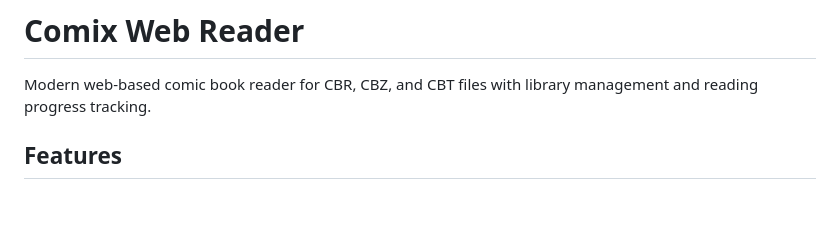
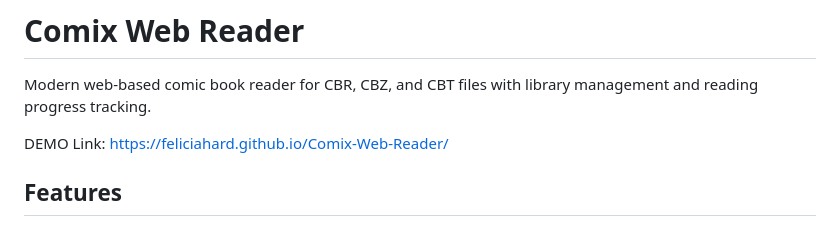
Before and after one commit to FeliciaHard/Comix-Web-Reader, a Markdown page: README.md, the part around the change. Drawn GitHub-style; blank space fills up the shorter version.

```diff
--- a/README.md
+++ b/README.md
@@ -1,6 +1,8 @@
 # Comix Web Reader
 
 Modern web-based comic book reader for CBR, CBZ, and CBT files with library management and reading progress tracking.
+
+DEMO Link: https://feliciahard.github.io/Comix-Web-Reader/
 
 ## Features
 
```
